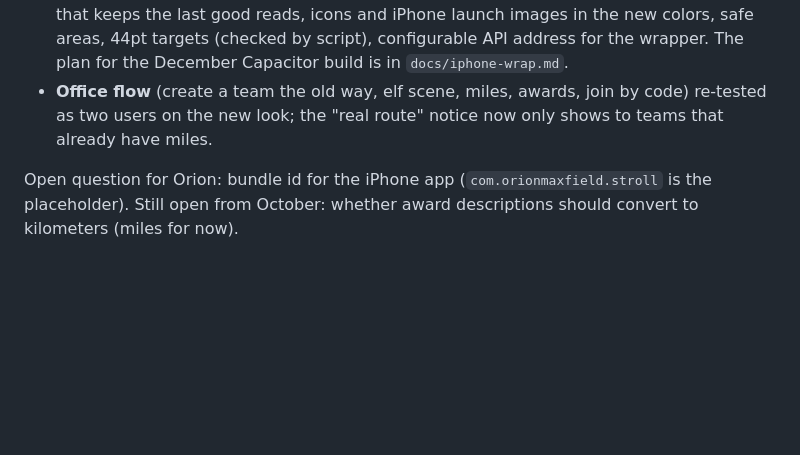
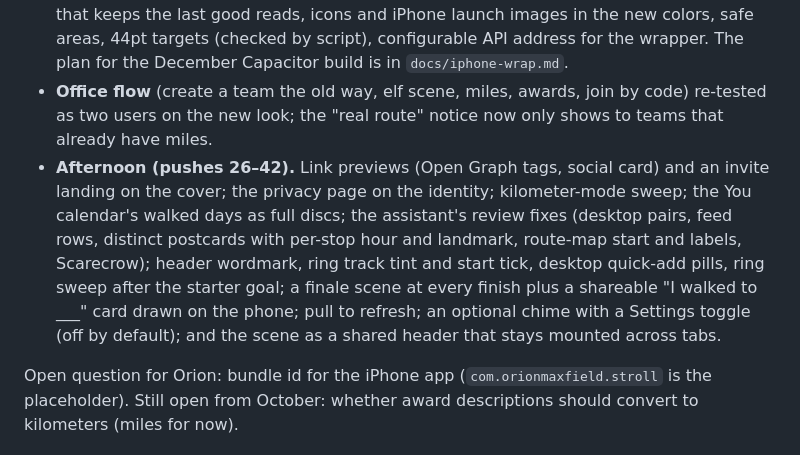
Before and after one commit to orionmaxfield/A_Walk_To_Remember, a Markdown page: north-pole-walk/docs/STATUS.md, the part around the change. Drawn GitHub-style; blank space fills up the shorter version.

Commit message:
STATUS: afternoon summary
Co-Authored-By: Claude Fable 5.1 <noreply@anthropic.com>
Claude-Session: https://claude.ai/code/session_018sAJfWY1ACq4H5uN9famrL

```diff
--- a/north-pole-walk/docs/STATUS.md
+++ b/north-pole-walk/docs/STATUS.md
@@ -11,6 +11,7 @@ Twenty-two pushes in one day, each checked at 390px and 1366px with no console e
 - **Flow.** First run in three steps (sign in → pick → starter goal → Journey with the first-step prompt). Skeleton loaders, optimistic quick add with rollback, 220ms tab transitions, streaks that forgive one missed day, error toasts with "Try again" on a lost connection.
 - **Mobile.** Offline queue for miles with no signal (synced on reconnect), a service worker that keeps the last good reads, icons and iPhone launch images in the new colors, safe areas, 44pt targets (checked by script), configurable API address for the wrapper. The plan for the December Capacitor build is in `docs/iphone-wrap.md`.
 - **Office flow** (create a team the old way, elf scene, miles, awards, join by code) re-tested as two users on the new look; the "real route" notice now only shows to teams that already have miles.
+- **Afternoon (pushes 26–42).** Link previews (Open Graph tags, social card) and an invite landing on the cover; the privacy page on the identity; kilometer-mode sweep; the You calendar's walked days as full discs; the assistant's review fixes (desktop pairs, feed rows, distinct postcards with per-stop hour and landmark, route-map start and labels, Scarecrow); header wordmark, ring track tint and start tick, desktop quick-add pills, ring sweep after the starter goal; a finale scene at every finish plus a shareable "I walked to ___" card drawn on the phone; pull to refresh; an optional chime with a Settings toggle (off by default); and the scene as a shared header that stays mounted across tabs.
 
 Open question for Orion: bundle id for the iPhone app (`com.orionmaxfield.stroll` is the placeholder). Still open from October: whether award descriptions should convert to kilometers (miles for now).
 
```
